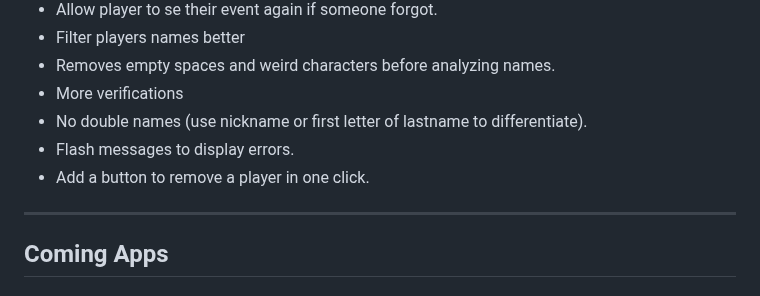
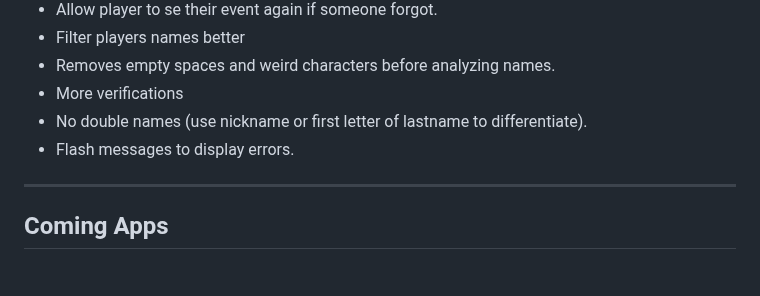
Before and after one commit to rekky1aws/wii-menu-recreation, a Markdown page: TODO.md, the part around the change. GitHub-like rendering.

Commit message:
TODO Update

```diff
--- a/TODO.md
+++ b/TODO.md
@@ -101,7 +101,6 @@
  + More verifications
   + No double names (use nickname or first letter of lastname to differentiate).
  + Flash messages to display errors.
- + Add a button to remove a player in one click.
 
 ---
 
```
